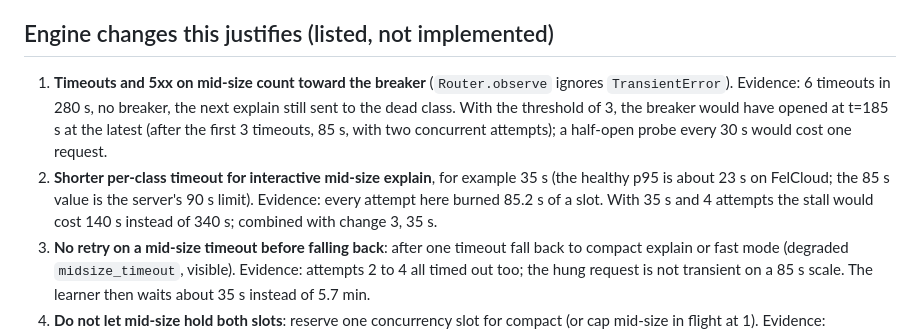
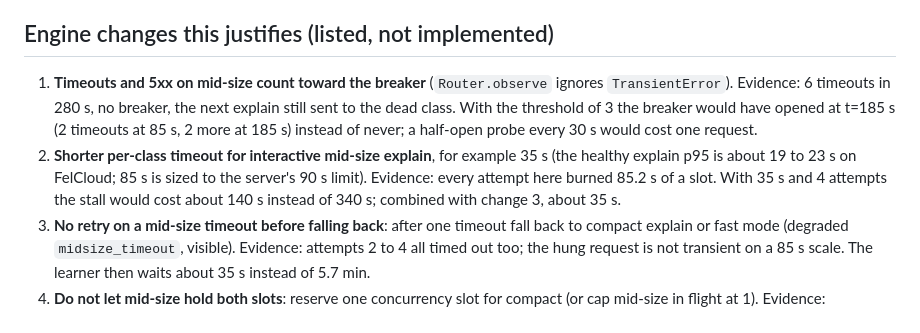
Before and after one commit to Cymric-tn/Wie-Act, a Markdown page: reports/midsize-outage-2026-10-26.md, the part around the change. Rendered like a GitHub page.

Commit message:
outage report: wording

```diff
--- a/reports/midsize-outage-2026-10-26.md
+++ b/reports/midsize-outage-2026-10-26.md
@@ -55,8 +55,8 @@ Side findings:
 
 ## Engine changes this justifies (listed, not implemented)
 
-1. **Timeouts and 5xx on mid-size count toward the breaker** (`Router.observe` ignores `TransientError`). Evidence: 6 timeouts in 280 s, no breaker, the next explain still sent to the dead class. With the threshold of 3, the breaker would have opened at t=185 s at the latest (after the first 3 timeouts, 85 s, with two concurrent attempts); a half-open probe every 30 s would cost one request.
-2. **Shorter per-class timeout for interactive mid-size explain**, for example 35 s (the healthy p95 is about 23 s on FelCloud; the 85 s value is the server's 90 s limit). Evidence: every attempt here burned 85.2 s of a slot. With 35 s and 4 attempts the stall would cost 140 s instead of 340 s; combined with change 3, 35 s.
+1. **Timeouts and 5xx on mid-size count toward the breaker** (`Router.observe` ignores `TransientError`). Evidence: 6 timeouts in 280 s, no breaker, the next explain still sent to the dead class. With the threshold of 3 the breaker would have opened at t=185 s (2 timeouts at 85 s, 2 more at 185 s) instead of never; a half-open probe every 30 s would cost one request.
+2. **Shorter per-class timeout for interactive mid-size explain**, for example 35 s (the healthy explain p95 is about 19 to 23 s on FelCloud; 85 s is sized to the server's 90 s limit). Evidence: every attempt here burned 85.2 s of a slot. With 35 s and 4 attempts the stall would cost about 140 s instead of 340 s; combined with change 3, about 35 s.
 3. **No retry on a mid-size timeout before falling back**: after one timeout fall back to compact explain or fast mode (degraded `midsize_timeout`, visible). Evidence: attempts 2 to 4 all timed out too; the hung request is not transient on a 85 s scale. The learner then waits about 35 s instead of 5.7 min.
 4. **Do not let mid-size hold both slots**: reserve one concurrency slot for compact (or cap mid-size in flight at 1). Evidence: classify1..4 waited 85, 85, 187 and 184 s behind two hung explains while compact worked; this is what a learner turn feels like during an outage.
 5. **Let a retry go to the back of its priority class for a different class** (or give compact calls precedence when mid-size is unhealthy): at t=100 s the retried explains re-took both slots ahead of classify3 and classify4 because the queue preserves their place across retries.
```
